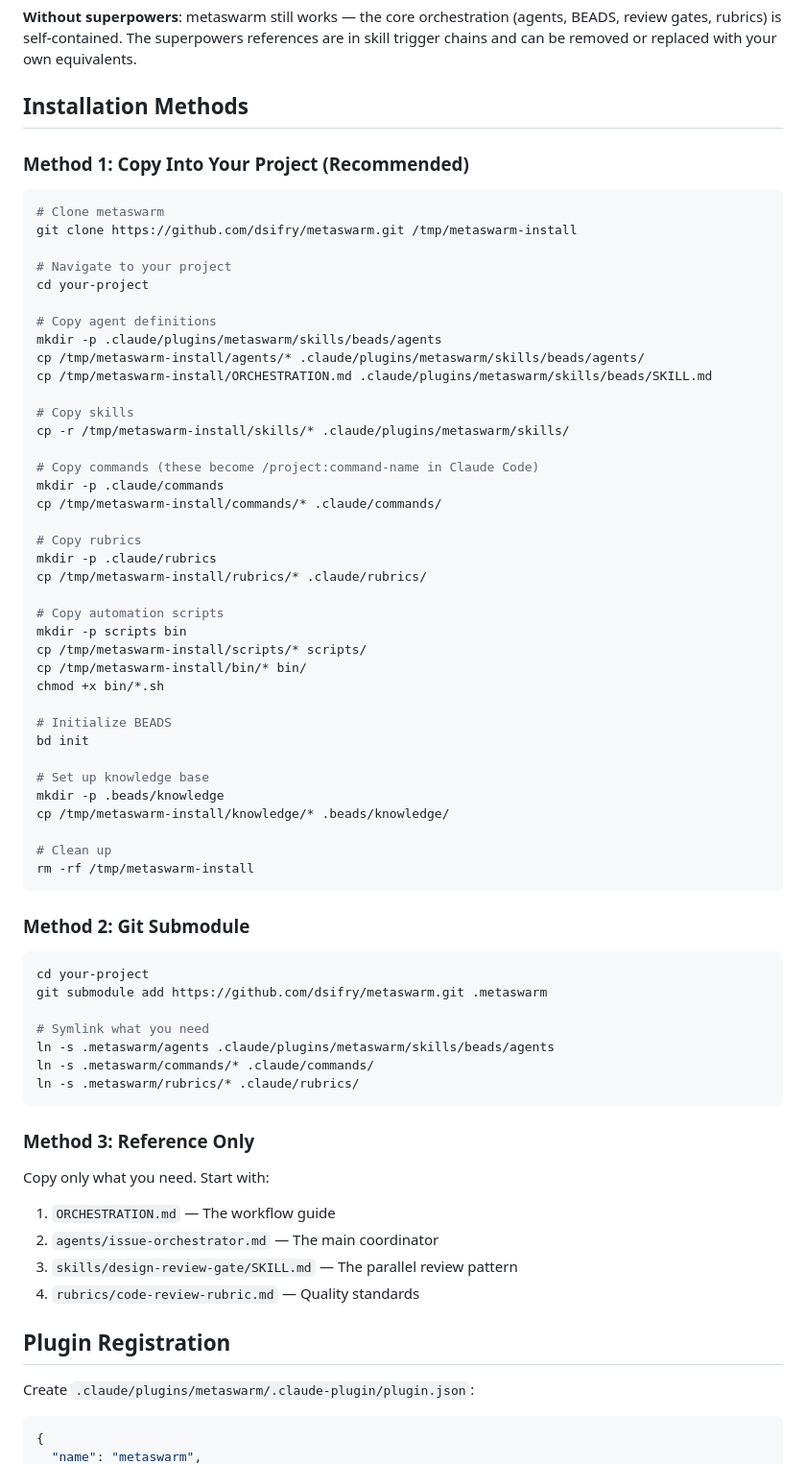
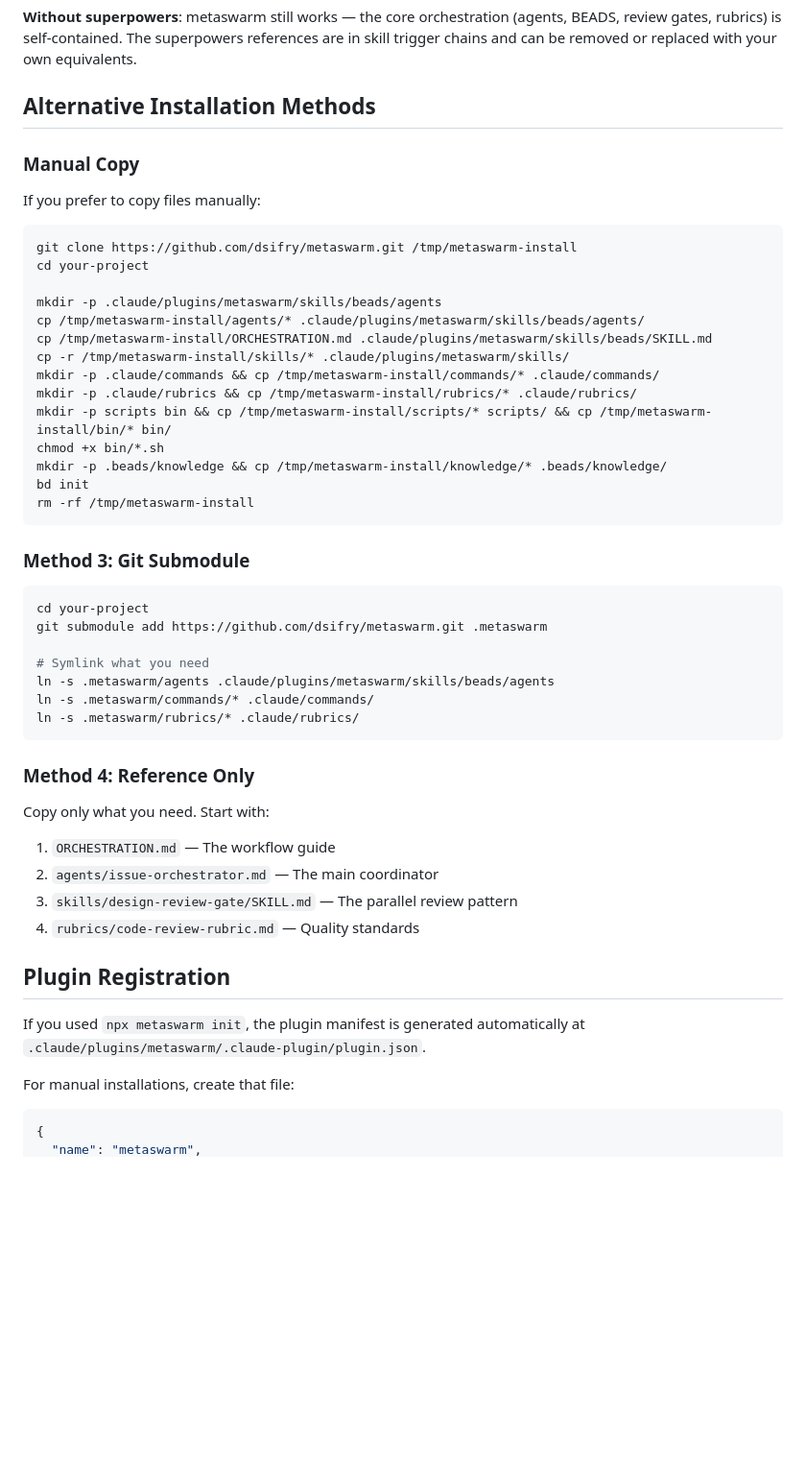
Before and after one commit to dsifry/metaswarm, a Markdown page: INSTALL.md, the part around one of its changes. Shown at 96% size. Rendered like a GitHub page; blank space fills up the shorter version.

````diff
--- a/INSTALL.md
+++ b/INSTALL.md
@@ -49,51 +60,30 @@ metaswarm's skills reference these external skills from the [superpowers](https:
 
 **Without superpowers**: metaswarm still works — the core orchestration (agents, BEADS, review gates, rubrics) is self-contained. The superpowers references are in skill trigger chains and can be removed or replaced with your own equivalents.
 
-## Installation Methods
+## Alternative Installation Methods
 
-### Method 1: Copy Into Your Project (Recommended)
+### Manual Copy
+
+If you prefer to copy files manually:
 
 ```bash
-# Clone metaswarm
 git clone https://github.com/dsifry/metaswarm.git /tmp/metaswarm-install
-
-# Navigate to your project
 cd your-project
 
-# Copy agent definitions
 mkdir -p .claude/plugins/metaswarm/skills/beads/agents
 cp /tmp/metaswarm-install/agents/* .claude/plugins/metaswarm/skills/beads/agents/
 cp /tmp/metaswarm-install/ORCHESTRATION.md .claude/plugins/metaswarm/skills/beads/SKILL.md
-
-# Copy skills
 cp -r /tmp/metaswarm-install/skills/* .claude/plugins/metaswarm/skills/
-
-# Copy commands (these become /project:command-name in Claude Code)
-mkdir -p .claude/commands
-cp /tmp/metaswarm-install/commands/* .claude/commands/
-
-# Copy rubrics
-mkdir -p .claude/rubrics
-cp /tmp/metaswarm-install/rubrics/* .claude/rubrics/
-
-# Copy automation scripts
-mkdir -p scripts bin
-cp /tmp/metaswarm-install/scripts/* scripts/
-cp /tmp/metaswarm-install/bin/* bin/
+mkdir -p .claude/commands && cp /tmp/metaswarm-install/commands/* .claude/commands/
+mkdir -p .claude/rubrics && cp /tmp/metaswarm-install/rubrics/* .claude/rubrics/
+mkdir -p scripts bin && cp /tmp/metaswarm-install/scripts/* scripts/ && cp /tmp/metaswarm-install/bin/* bin/
 chmod +x bin/*.sh
-
-# Initialize BEADS
+mkdir -p .beads/knowledge && cp /tmp/metaswarm-install/knowledge/* .beads/knowledge/
 bd init
-
-# Set up knowledge base
-mkdir -p .beads/knowledge
-cp /tmp/metaswarm-install/knowledge/* .beads/knowledge/
-
-# Clean up
 rm -rf /tmp/metaswarm-install
 ```
 
-### Method 2: Git Submodule
+### Method 3: Git Submodule
 
 ```bash
 cd your-project
@@ -105,7 +95,7 @@ ln -s .metaswarm/commands/* .claude/commands/
 ln -s .metaswarm/rubrics/* .claude/rubrics/
 ```
 
-### Method 3: Reference Only
+### Method 4: Reference Only
 
 Copy only what you need. Start with:
 
@@ -116,7 +106,9 @@ Copy only what you need. Start with:
 
 ## Plugin Registration
 
-Create `.claude/plugins/metaswarm/.claude-plugin/plugin.json`:
+If you used `npx metaswarm init`, the plugin manifest is generated automatically at `.claude/plugins/metaswarm/.claude-plugin/plugin.json`.
+
+For manual installations, create that file:
 
 ```json
 {
````
Also changed, not shown: other parts of INSTALL.md (+30 -36 lines), GETTING_STARTED.md (+9 -6 lines), README.md (+12 -17 lines).
